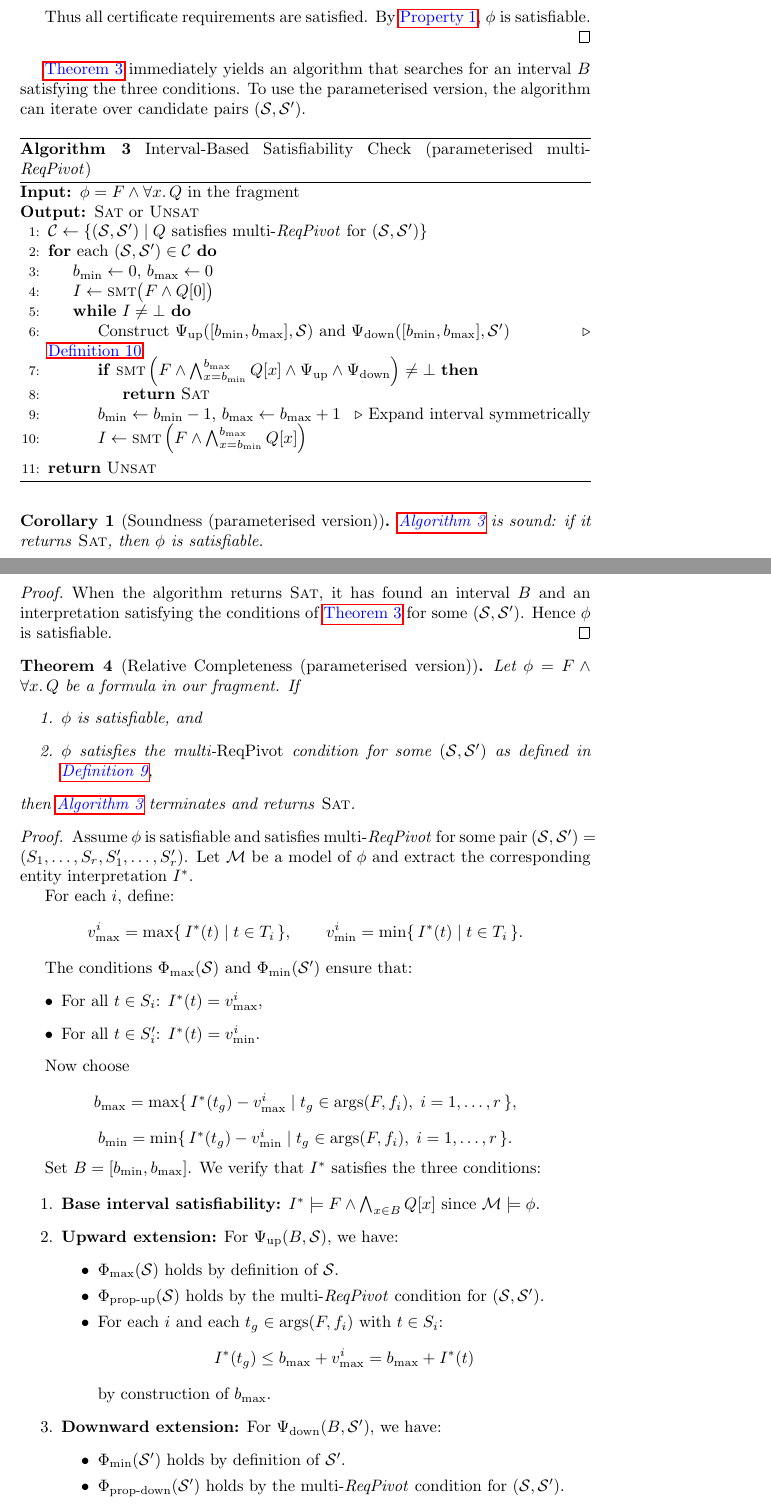
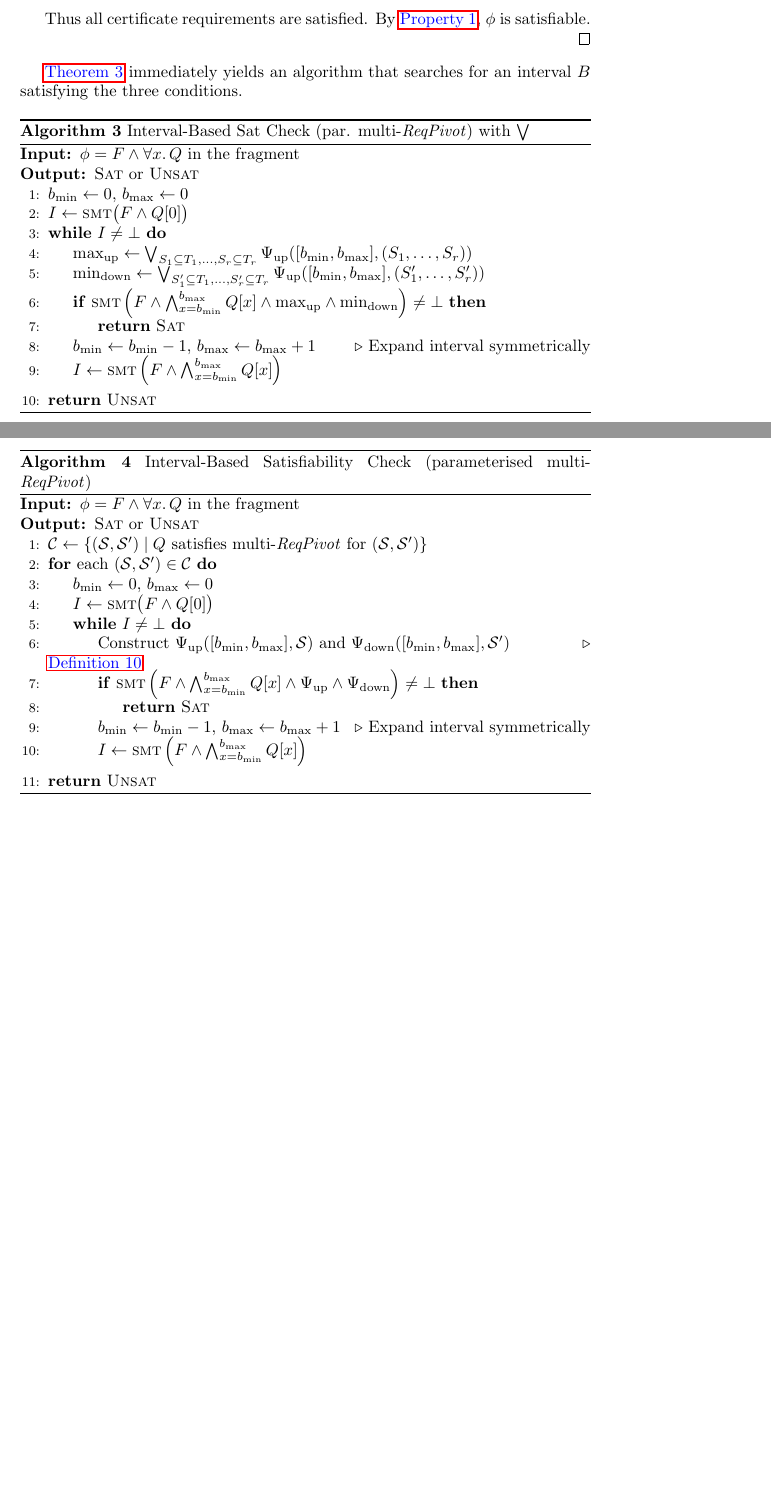
Before and after one commit to MarekDanco/f-definitions, a LaTeX document (notes/paper.tex): two parts of pages 23 and 24 of 29 before the commit and two parts of pages 23 and 25 of 28 after it, joined at a grey line, cut so that both start at the same text, the shorter picture padded with empty space. Compiled offline with pdfLaTeX.

Commit message:
Revised the algorithm
Revised back the algo with \bigvee and also made the corollary and completeness thm of "loop algo" into comment

```diff
--- a/notes/paper.tex
+++ b/notes/paper.tex
@@ -1119,92 +1119,85 @@ X_z \cap (\mathit{def}(I) \cup \bigcup_{z' \prec z} \Gamma_{I,z'}(\phi)) = \empt
 Thus all certificate requirements are satisfied. By \cref{prop:certThenSat}, $\phi$ is satisfiable.
 \end{proof}
 
-\cref{thm:interval-certificate-param} immediately yields an algorithm that searches for an interval $B$ satisfying the three conditions. To use the parameterised version, the algorithm can iterate over candidate pairs $(\mathcal{S},\mathcal{S}')$.
+\cref{thm:interval-certificate-param} immediately yields an algorithm that searches for an interval $B$ satisfying the three conditions.
+% To use the parameterised version, the algorithm can iterate over candidate pairs $(\mathcal{S},\mathcal{S}')$.
 
 \begin{algorithm}
-\caption{Interval‑Based Satisfiability Check (parameterised multi-\req)}
-\label{alg:interval-check-param}
+\caption{Interval‑Based Sat Check (par. multi-\req) with $\bigvee$}
+\label{alg:interval-check-param-withBigvee}
 \begin{algorithmic}[1]
 \Require $\phi = F \land \forall x.\, Q$ in the fragment
 \Ensure \textsc{Sat} or \textsc{Unsat}
-\State $\mathcal{C} \gets \{(\mathcal{S},\mathcal{S}') \mid Q \text{ satisfies multi-\req for } (\mathcal{S},\mathcal{S}')\}$
-\For{each $(\mathcal{S},\mathcal{S}') \in \mathcal{C}$}
 \State $b_{\min} \gets 0$, $b_{\max} \gets 0$
 \State $I \gets \smt\!\left(F \land Q[0]\right)$
 \While{$I \neq \bot$}
-        \State Construct $\Psi_{\text{up}}([b_{\min},b_{\max}],\mathcal{S})$ and $\Psi_{\text{down}}([b_{\min},b_{\max}],\mathcal{S}')$ \Comment{\cref{def:interval-extension-formulas-param}}
-        \If{$\smt\left(F \land \bigwedge_{x=b_{\min}}^{b_{\max}} Q[x] \land \Psi_{\text{up}} \land \Psi_{\text{down}}\right) \neq \bot$}
+    \State $\text{max}_\text{up}\gets\bigvee_{S_1\subseteq T_1,\dots,S_r\subseteq T_r}\Psi_{\text{up}}([b_{\min},b_{\max}],(S_1,\dots,S_r))$
+    \State $\text{min}_\text{down}\gets\bigvee_{S_1'\subseteq T_1,\dots,S_r'\subseteq T_r}\Psi_{\text{up}}([b_{\min},b_{\max}],(S_1',\dots,S_r'))$
+    \If{$\smt\left(F \land \bigwedge_{x=b_{\min}}^{b_{\max}} Q[x] \land \text{max}_{\text{up}} \land \text{min}_{\text{down}}\right) \neq \bot$}
         \State \Return \textsc{Sat}
     \EndIf
     \State $b_{\min} \gets b_{\min} - 1$, $b_{\max} \gets b_{\max} + 1$ \Comment{Expand interval symmetrically}
     \State $I \gets \smt\left(F \land \bigwedge_{x=b_{\min}}^{b_{\max}} Q[x]\right)$
 \EndWhile
-\EndFor
 \State \Return \textsc{Unsat}
 \end{algorithmic}
 \end{algorithm}
 
-\begin{corollary}[Soundness (parameterised version)]
-\cref{alg:interval-check-param} is sound: if it returns \textsc{Sat}, then $\phi$ is satisfiable.
-\end{corollary}
-\begin{proof}
-When the algorithm returns \textsc{Sat}, it has found an interval $B$ and an interpretation satisfying the conditions of \cref{thm:interval-certificate-param} for some $(\mathcal{S},\mathcal{S}')$. Hence $\phi$ is satisfiable.
-\end{proof}
+% \begin{corollary}[Soundness (parameterised version)]
+% \cref{alg:interval-check-param} is sound: if it returns \textsc{Sat}, then $\phi$ is satisfiable.
+% \end{corollary}
+% \begin{proof}
+% When the algorithm returns \textsc{Sat}, it has found an interval $B$ and an interpretation satisfying the conditions of \cref{thm:interval-certificate-param} for some $(\mathcal{S},\mathcal{S}')$. Hence $\phi$ is satisfiable.
+% \end{proof}
 
-\begin{theorem}[Relative Completeness (parameterised version)]
-\label{thm:relative-completeness-param}
-Let $\phi = F \land \forall x.\, Q$ be a formula in our fragment. If
-\begin{enumerate}
-    \item $\phi$ is satisfiable, and
-    \item $\phi$ satisfies the multi‑\req condition for some $(\mathcal{S},\mathcal{S}')$ as defined in \cref{def:multi-reqpivot-param},
-\end{enumerate}
-then \cref{alg:interval-check-param} terminates and returns \textsc{Sat}.
-\end{theorem}
+% \begin{theorem}[Relative Completeness (parameterised version)]
+% \label{thm:relative-completeness-param}
+% Let $\phi = F \land \forall x.\, Q$ be a formula in our fragment. If
+% \begin{enumerate}
+%     \item $\phi$ is satisfiable, and
+%     \item $\phi$ satisfies the multi‑\req condition for some $(\mathcal{S},\mathcal{S}')$ as defined in \cref{def:multi-reqpivot-param},
+% \end{enumerate}
+% then \cref{alg:interval-check-param} terminates and returns \textsc{Sat}.
+% \end{theorem}
 
-\begin{proof}
-Assume $\phi$ is satisfiable and satisfies multi‑\req for some pair $(\mathcal{S},\mathcal{S}') = (S_1,\dots,S_r, S'_1,\dots,S'_r)$. Let $\mathcal{M}$ be a model of $\phi$ and extract the corresponding entity interpretation $I^*$.
+% \begin{proof}
+% Assume $\phi$ is satisfiable and satisfies multi‑\req for some pair $(\mathcal{S},\mathcal{S}') = (S_1,\dots,S_r, S'_1,\dots,S'_r)$. Let $\mathcal{M}$ be a model of $\phi$ and extract the corresponding entity interpretation $I^*$.
 
-For each $i$, define:
-\[
-v_{\max}^i = \max\{\, I^*(t) \mid t \in T_i \,\}, \qquad
-v_{\min}^i = \min\{\, I^*(t) \mid t \in T_i \,\}.
-\]
+% For each $i$, define:
+% \[
+% v_{\max}^i = \max\{\, I^*(t) \mid t \in T_i \,\}, \qquad
+% v_{\min}^i = \min\{\, I^*(t) \mid t \in T_i \,\}.
+% \]
 
-The conditions $\Phi_{\text{max}}(\mathcal{S})$ and $\Phi_{\text{min}}(\mathcal{S}')$ ensure that:
-\begin{itemize}
-    \item For all $t \in S_i$: $I^*(t) = v_{\max}^i$,
-    \item For all $t \in S_i'$: $I^*(t) = v_{\min}^i$.
-\end{itemize}
+% The conditions $\Phi_{\text{max}}(\mathcal{S})$ and $\Phi_{\text{min}}(\mathcal{S}')$ ensure that:
+% \begin{itemize}
+%     \item For all $t \in S_i$: $I^*(t) = v_{\max}^i$,
+%     \item For all $t \in S_i'$: $I^*(t) = v_{\min}^i$.
+% \end{itemize}
 
-Now choose
-\[
-b_{\max} = \max\{\, I^*(t_g) - v_{\max}^i \mid t_g \in \args(F,f_i),\; i=1,\dots,r \,\},
-\]
-\[
-b_{\min} = \min\{\, I^*(t_g) - v_{\min}^i \mid t_g \in \args(F,f_i),\; i=1,\dots,r \,\}.
-\]
+% Now choose
+% \[
+% b_{\max} = \max\{\, I^*(t_g) - v_{\max}^i \mid t_g \in \args(F,f_i),\; i=1,\dots,r \,\},
+% \]
+% \[
+% b_{\min} = \min\{\, I^*(t_g) - v_{\min}^i \mid t_g \in \args(F,f_i),\; i=1,\dots,r \,\}.
+% \]
 
-Set $B = [b_{\min}, b_{\max}]$. We verify that $I^*$ satisfies the three conditions:
+% Set $B = [b_{\min}, b_{\max}]$. We verify that $I^*$ satisfies the three conditions:
 
-\begin{enumerate}
-    \item \textbf{Base interval satisfiability:}
-    $I^* \models F \land \bigwedge_{x \in B} Q[x]$ since $\mathcal{M} \models \phi$.
+% \begin{enumerate}
+%     \item \textbf{Base interval satisfiability:}
+%     $I^* \models F \land \bigwedge_{x \in B} Q[x]$ since $\mathcal{M} \models \phi$.
 
-    \item \textbf{Upward extension:}
-    For $\Psi_{\text{up}}(B,\mathcal{S})$, we have:
-    \begin{itemize}
-        \item $\Phi_{\text{max}}(\mathcal{S})$ holds by definition of $\mathcal{S}$.
-        \item $\Phi_{\text{prop-up}}(\mathcal{S})$ holds by the multi-\req condition for $(\mathcal{S},\mathcal{S}')$.
-        \item For each $i$ and each $t_g \in \args(F,f_i)$ with $t \in S_i$:
-        \[
-        I^*(t_g) \leq b_{\max} + v_{\max}^i = b_{\max} + I^*(t)
-        \]
-        by construction of $b_{\max}$.
-    \end{itemize}
+%     \item \textbf{Upward extension:}
+%     For $\Psi_{\text{up}}(B,\mathcal{S})$, we have:
+%     \begin{itemize}
+%         \item $\Phi_{\text{max}}(\mathcal{S})$ holds by definition of $\mathcal{S}$.
+%         \item $\Phi_{\text{prop-up}}(\mathcal{S})$ holds by the multi-\req condition for $(\mathcal{S},\mathcal{S}')$.
+%         \item For each $i$ and each $t_g \in \args(F,f_i)$ with $t \in S_i$:
+%         \[
+%         I^*(t_g) \leq b_{\max} + v_{\max}^i = b_{\max} + I^*(t)
+%         \]
+%         by construction of $b_{\max}$.
+%     \end{itemize}
 
-    \item \textbf{Downward extension:}
-    For $\Psi_{\text{down}}(B,\mathcal{S}')$, we have:
-    \begin{itemize}
-        \item $\Phi_{\text{min}}(\mathcal{S}')$ holds by definition of $\mathcal{S}'$.
-        \item $\Phi_{\text{prop-down}}(\mathcal{S}')$ holds by the multi-\req condition for $(\mathcal{S},\mathcal{S}')$.
-        \item For each $i$ and each $t_g \in \args(F,f_i)$ with $t \in S_i'$:
@@ -1252,6 +1251,29 @@ Idea for CNF representation:
         \]
 
 \end{enumerate}
+
+\begin{algorithm}
+\caption{Interval‑Based Satisfiability Check (parameterised multi-\req)}
+\label{alg:interval-check-param}
+\begin{algorithmic}[1]
+\Require $\phi = F \land \forall x.\, Q$ in the fragment
+\Ensure \textsc{Sat} or \textsc{Unsat}
+\State $\mathcal{C} \gets \{(\mathcal{S},\mathcal{S}') \mid Q \text{ satisfies multi-\req for } (\mathcal{S},\mathcal{S}')\}$
+\For{each $(\mathcal{S},\mathcal{S}') \in \mathcal{C}$}
+    \State $b_{\min} \gets 0$, $b_{\max} \gets 0$
+    \State $I \gets \smt\!\left(F \land Q[0]\right)$
+    \While{$I \neq \bot$}
+        \State Construct $\Psi_{\text{up}}([b_{\min},b_{\max}],\mathcal{S})$ and $\Psi_{\text{down}}([b_{\min},b_{\max}],\mathcal{S}')$ \Comment{\cref{def:interval-extension-formulas-param}}
+        \If{$\smt\left(F \land \bigwedge_{x=b_{\min}}^{b_{\max}} Q[x] \land \Psi_{\text{up}} \land \Psi_{\text{down}}\right) \neq \bot$}
+            \State \Return \textsc{Sat}
+        \EndIf
+        \State $b_{\min} \gets b_{\min} - 1$, $b_{\max} \gets b_{\max} + 1$ \Comment{Expand interval symmetrically}
+        \State $I \gets \smt\left(F \land \bigwedge_{x=b_{\min}}^{b_{\max}} Q[x]\right)$
+    \EndWhile
+\EndFor
+\State \Return \textsc{Unsat}
+\end{algorithmic}
+\end{algorithm}
 
 
 
```
Also changed, not shown: notes/paper.tex (36 more changed lines). Lines whose indentation alone changed are shown as unchanged.
